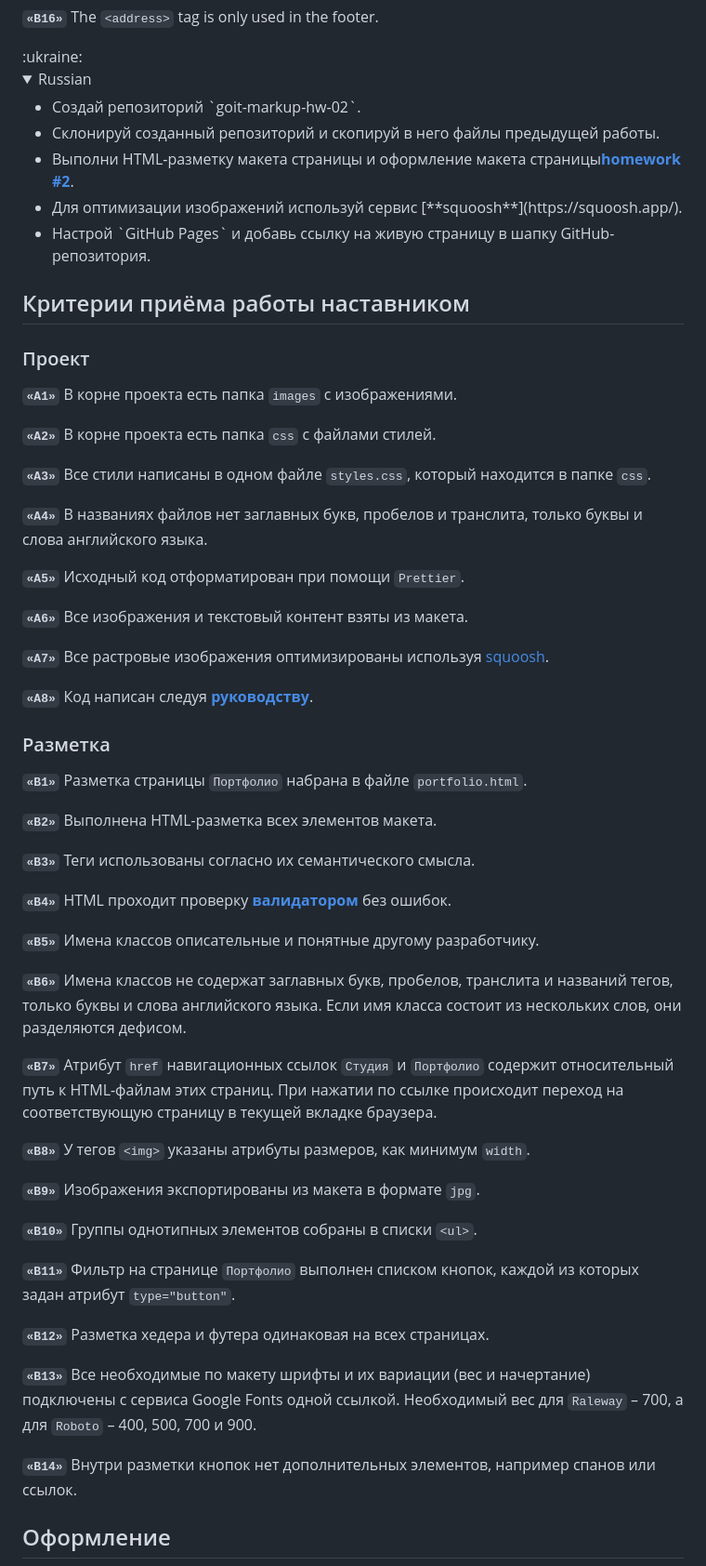
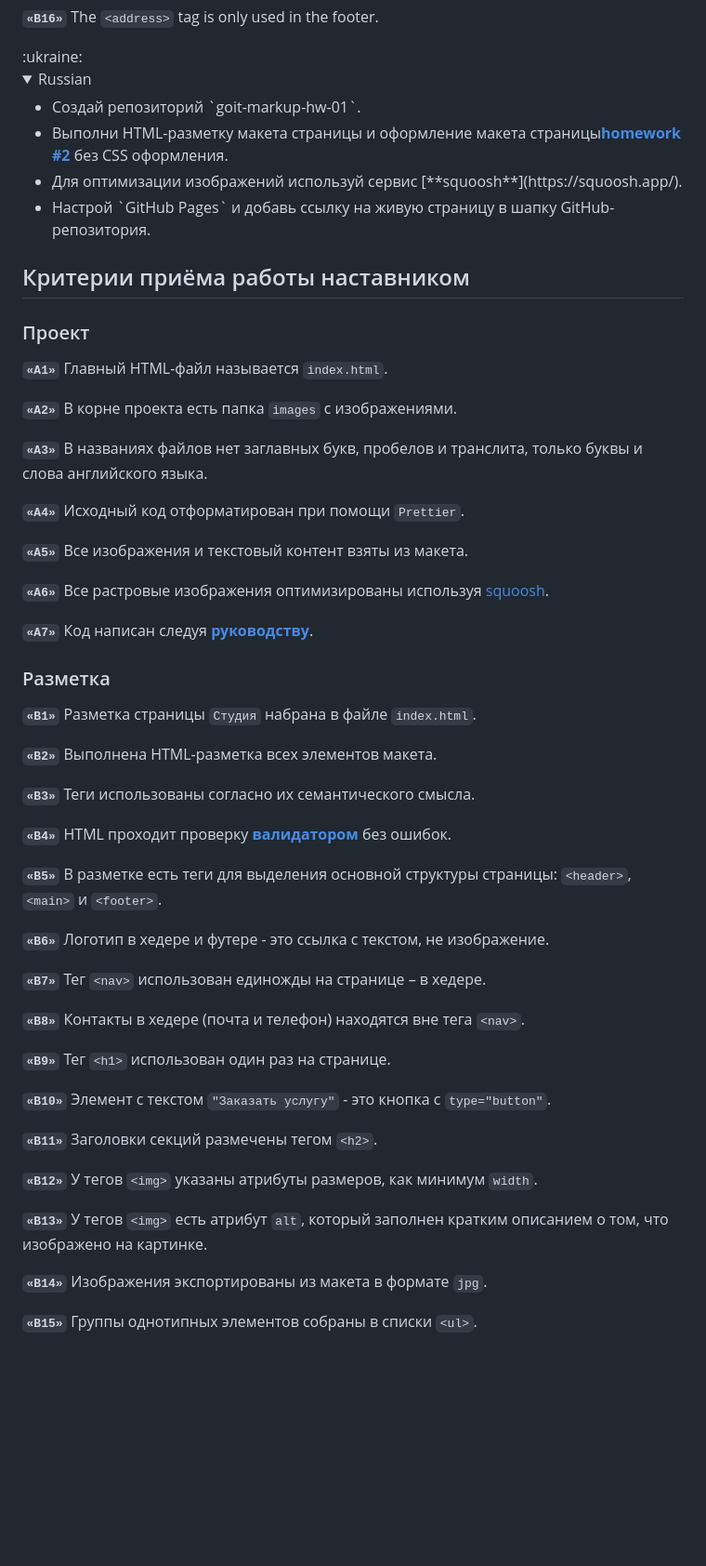
Before and after one commit to lordponchik/goit-markup-hw-01, a Markdown page: README.md, the part around one of its changes. Shown at 93% size. Drawn GitHub-style; folded sections open; blank space fills up the shorter version.

```diff
--- a/README.md
+++ b/README.md
@@ -65,9 +65,8 @@
 <details>
 <summary>Russian</summary>
  	<ul>
-		<li>Создай репозиторий `goit-markup-hw-02`.</li>
-		<li>Склонируй созданный репозиторий и скопируй в него файлы предыдущей работы.</li>
-		<li>Выполни HTML-разметку макета страницы и оформление макета страницы<a href="https://www.figma.com/file/oTYBECAN79dXy19hzWObO4/Web-Studio-(Version-2.1)?node-id=1%3A94"><b>homework #2</b></a>.</li>
+		<li>Создай репозиторий `goit-markup-hw-01`.</li>
+		<li>Выполни HTML-разметку макета страницы и оформление макета страницы<a href="https://www.figma.com/file/oTYBECAN79dXy19hzWObO4/Web-Studio-(Version-2.1)?node-id=0%3A1"><b>homework #2</b></a> без CSS оформления.</li>
 		<li>Для оптимизации изображений используй сервис
   [**squoosh**](https://squoosh.app/).</li>
 		<li>Настрой `GitHub Pages` и добавь ссылку на живую страницу в шапку GitHub-репозитория.</li>
@@ -77,28 +76,25 @@
 
 ### Проект
 
-**`«A1»`** В корне проекта есть папка `images` с изображениями.
+**`«A1»`** Главный HTML-файл называется `index.html`.
 
-**`«A2»`** В корне проекта есть папка `css` с файлами стилей.
+**`«A2»`** В корне проекта есть папка `images` с изображениями.
 
-**`«A3»`** Все стили написаны в одном файле `styles.css`, который находится в
-папке `css`.
-
-**`«A4»`** В названиях файлов нет заглавных букв, пробелов и транслита, только
+**`«A3»`** В названиях файлов нет заглавных букв, пробелов и транслита, только
 буквы и слова английского языка.
 
-**`«A5»`** Исходный код отформатирован при помощи `Prettier`.
+**`«A4»`** Исходный код отформатирован при помощи `Prettier`.
 
-**`«A6»`** Все изображения и текстовый контент взяты из макета.
+**`«A5»`** Все изображения и текстовый контент взяты из макета.
 
-**`«A7»`** Все растровые изображения оптимизированы используя
+**`«A6»`** Все растровые изображения оптимизированы используя
 [squoosh](https://squoosh.app/).
 
-**`«A8»`** Код написан следуя [**руководству**](https://codeguide.co/).
+**`«A7»`** Код написан следуя [**руководству**](https://codeguide.co/).
 
 ### Разметка
 
-**`«B1»`** Разметка страницы `Портфолио` набрана в файле `portfolio.html`.
+**`«B1»`** Разметка страницы `Студия` набрана в файле `index.html`.
 
 **`«B2»`** Выполнена HTML-разметка всех элементов макета.
 
@@ -107,33 +103,28 @@
 **`«B4»`** HTML проходит проверку [**валидатором**](http://validator.w3.org/nu/)
 без ошибок.
 
-**`«B5»`** Имена классов описательные и понятные другому разработчику.
+**`«B5»`** В разметке есть теги для выделения основной структуры страницы:
+`<header>`, `<main>` и `<footer>`.
 
-**`«B6»`** Имена классов не содержат заглавных букв, пробелов, транслита и
-названий тегов, только буквы и слова английского языка. Если имя класса состоит
-из нескольких слов, они разделяются дефисом.
+**`«B6»`** Логотип в хедере и футере - это ссылка с текстом, не изображение.
 
-**`«B7»`** Атрибут `href` навигационных ссылок `Студия` и `Портфолио` содержит
-относительный путь к HTML-файлам этих страниц. При нажатии по ссылке происходит
-переход на соответствующую страницу в текущей вкладке браузера.
+**`«B7»`** Тег `<nav>` использован единожды на странице – в хедере.
 
-**`«B8»`** У тегов `<img>` указаны атрибуты размеров, как минимум `width`.
+**`«B8»`** Контакты в хедере (почта и телефон) находятся вне тега `<nav>`.
 
-**`«B9»`** Изображения экспортированы из макета в формате `jpg`.
+**`«B9»`** Тег `<h1>` использован один раз на странице.
 
-**`«B10»`** Группы однотипных элементов собраны в списки `<ul>`.
+**`«B10»`** Элемент с текстом `"Заказать услугу"` - это кнопка с
+`type="button"`.
 
-**`«B11»`** Фильтр на странице `Портфолио` выполнен списком кнопок, каждой из
-которых задан атрибут `type="button"`.
+**`«B11»`** Заголовки секций размечены тегом `<h2>`.
 
-**`«B12»`** Разметка хедера и футера одинаковая на всех страницах.
+**`«B12»`** У тегов `<img>` указаны атрибуты размеров, как минимум `width`.
 
-**`«B13»`** Все необходимые по макету шрифты и их вариации (вес и начертание)
-подключены с сервиса Google Fonts одной ссылкой. Необходимый вес для `Raleway` –
-700, а для `Roboto` – 400, 500, 700 и 900.
+**`«B13»`** У тегов `<img>` есть атрибут `alt`, который заполнен кратким
+описанием о том, что изображено на картинке.
 
-**`«B14»`** Внутри разметки кнопок нет дополнительных элементов, например спанов
-или ссылок.
+**`«B14»`** Изображения экспортированы из макета в формате `jpg`.
 
-## Оформление
+**`«B15»`** Группы однотипных элементов собраны в списки `<ul>`.
 
```
Also changed, not shown: other parts of README.md (+1 -48 lines).
